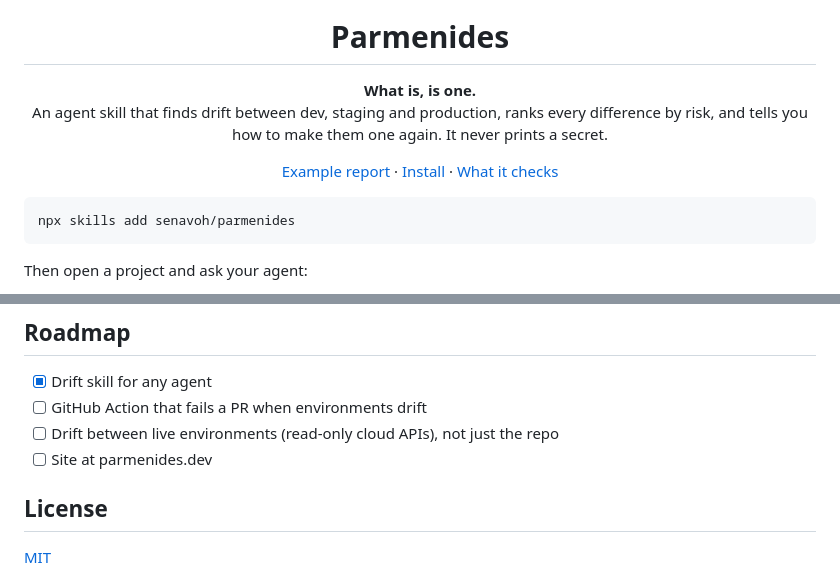
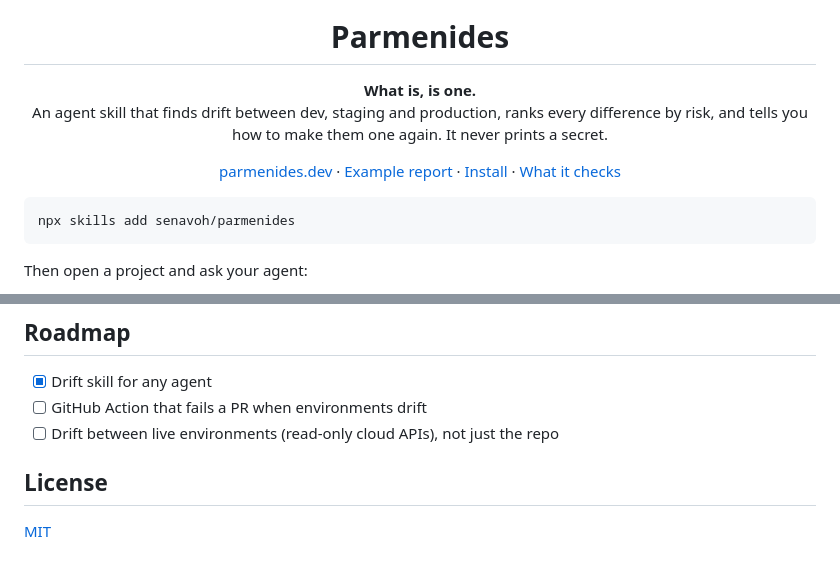
Before and after one commit to senavoh/parmenides, a Markdown page: README.md, 2 parts joined by grey strips. Rendered like a GitHub page.

Commit message:
README: link parmenides.dev

```diff
--- a/README.md
+++ b/README.md
@@ -8,6 +8,7 @@
 An agent skill that finds drift between dev, staging and production, ranks every difference by risk, and tells you how to make them one again. It never prints a secret.</p>
 
 <p align="center">
+  <a href="https://parmenides.dev">parmenides.dev</a> ·
   <a href="examples/demo-shop-report.md">Example report</a> ·
   <a href="#install">Install</a> ·
   <a href="#what-it-checks">What it checks</a>
@@ -103,7 +104,6 @@ curl -fsSL https://raw.githubusercontent.com/senavoh/parmenides/main/install.sh
 - [x] Drift skill for any agent
 - [ ] GitHub Action that fails a PR when environments drift
 - [ ] Drift between live environments (read-only cloud APIs), not just the repo
-- [ ] Site at parmenides.dev
 
 ## License
 
```
